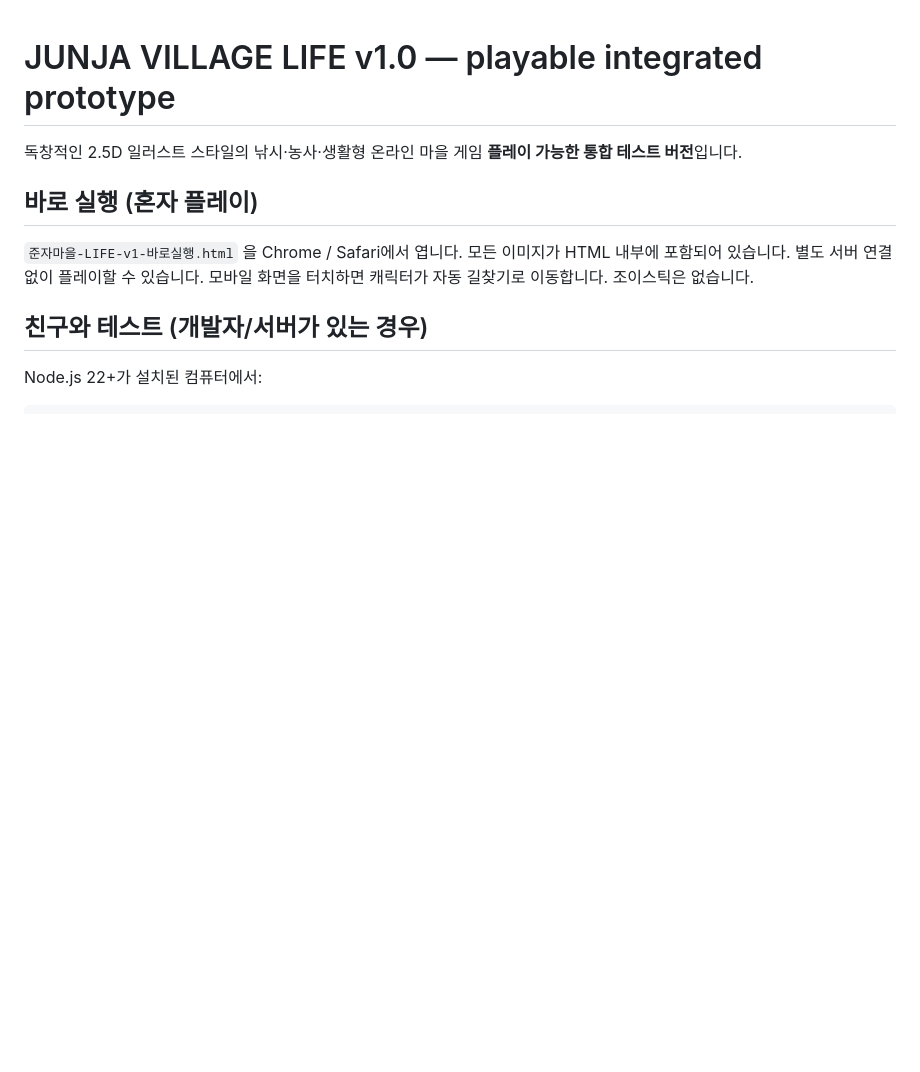
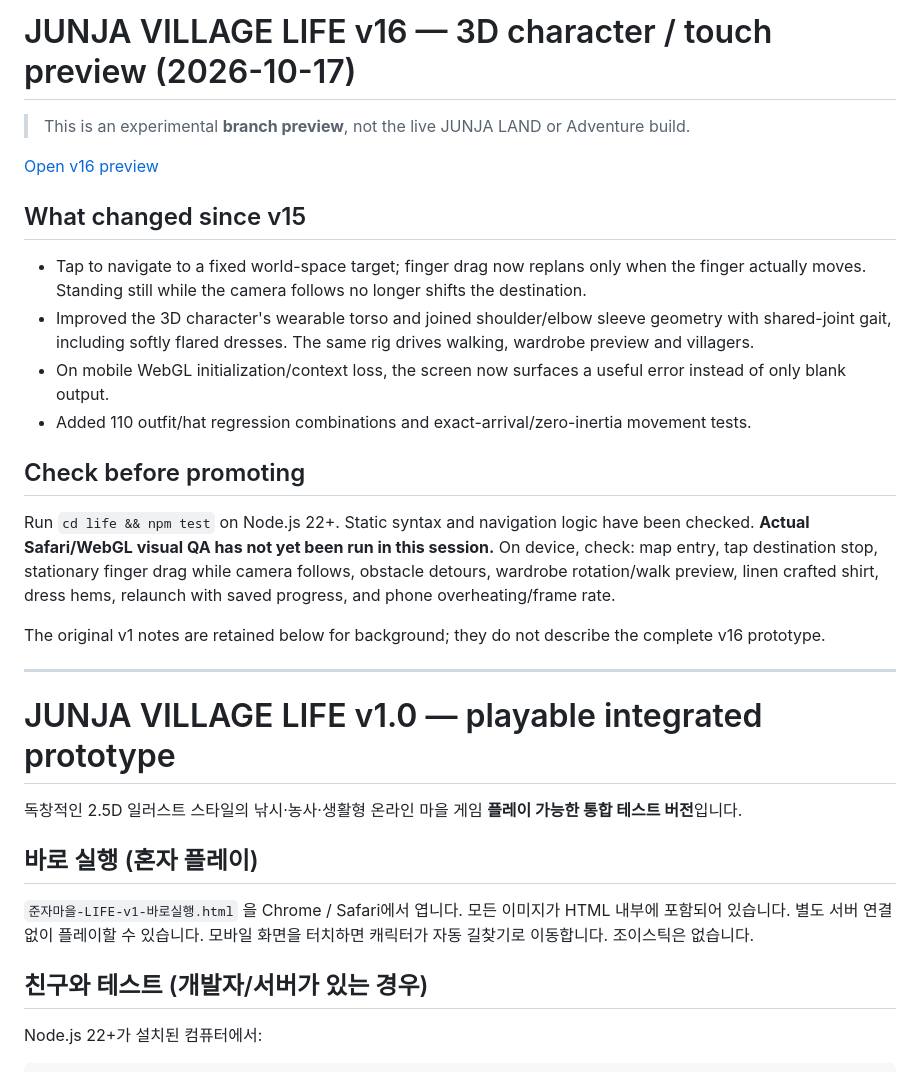
Before and after one commit to skomet84-code/junja-world, a Markdown page: life/README.md, the part around the change. Drawn GitHub-style; blank space fills up the shorter version.

Commit message:
Document v16 preview, regression coverage and outstanding iPhone WebGL checks

```diff
--- a/life/README.md
+++ b/life/README.md
@@ -1,3 +1,24 @@
+# JUNJA VILLAGE LIFE v16 — 3D character / touch preview (2026-10-17)
+
+> This is an experimental **branch preview**, not the live JUNJA LAND or Adventure build.
+
+[Open v16 preview](https://raw.githack.com/skomet84-code/junja-world/junja-village-life-v16/life/index.html)
+
+## What changed since v15
+
+- Tap to navigate to a fixed world-space target; finger drag now replans only when the finger actually moves. Standing still while the camera follows no longer shifts the destination.
+- Improved the 3D character's wearable torso and joined shoulder/elbow sleeve geometry with shared-joint gait, including softly flared dresses. The same rig drives walking, wardrobe preview and villagers.
+- On mobile WebGL initialization/context loss, the screen now surfaces a useful error instead of only blank output.
+- Added 110 outfit/hat regression combinations and exact-arrival/zero-inertia movement tests.
+
+## Check before promoting
+
+Run `cd life && npm test` on Node.js 22+. Static syntax and navigation logic have been checked. **Actual Safari/WebGL visual QA has not yet been run in this session.** On device, check: map entry, tap destination stop, stationary finger drag while camera follows, obstacle detours, wardrobe rotation/walk preview, linen crafted shirt, dress hems, relaunch with saved progress, and phone overheating/frame rate.
+
+The original v1 notes are retained below for background; they do not describe the complete v16 prototype.
+
+---
+
 # JUNJA VILLAGE LIFE v1.0 — playable integrated prototype
 
 독창적인 2.5D 일러스트 스타일의 낚시·농사·생활형 온라인 마을 게임 **플레이 가능한 통합 테스트 버전**입니다.
```
